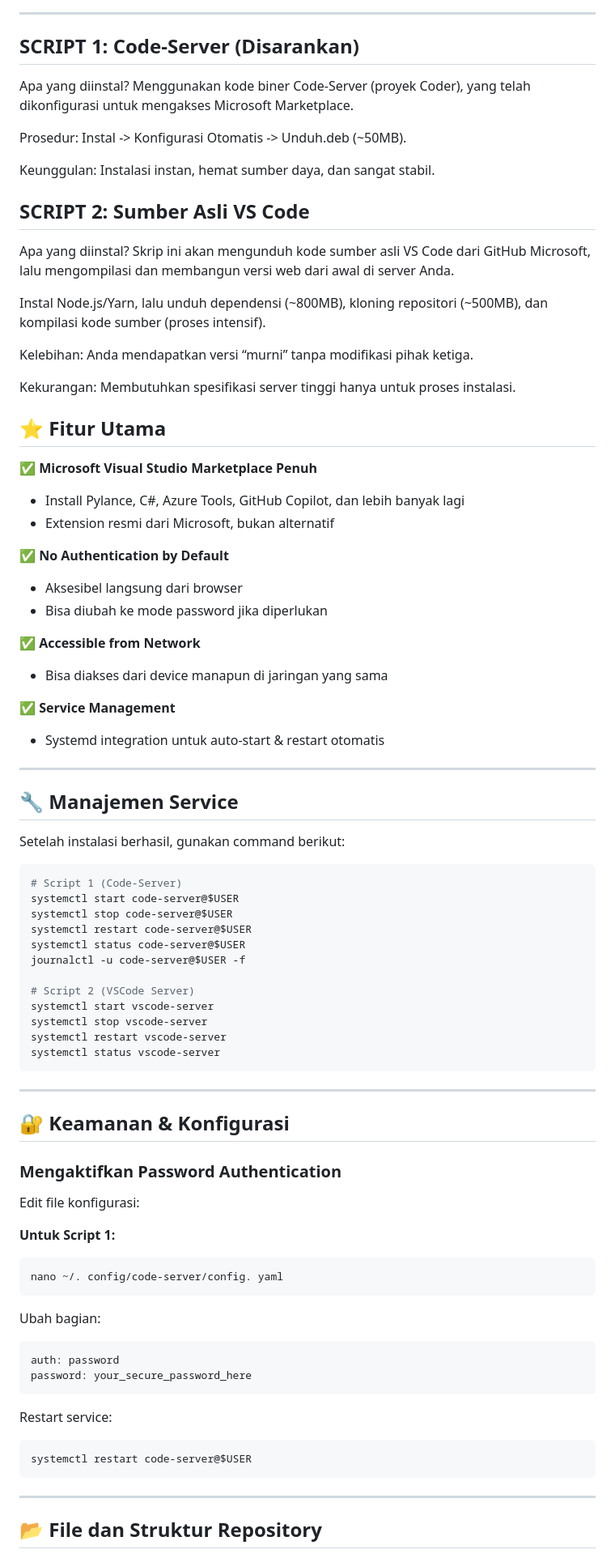
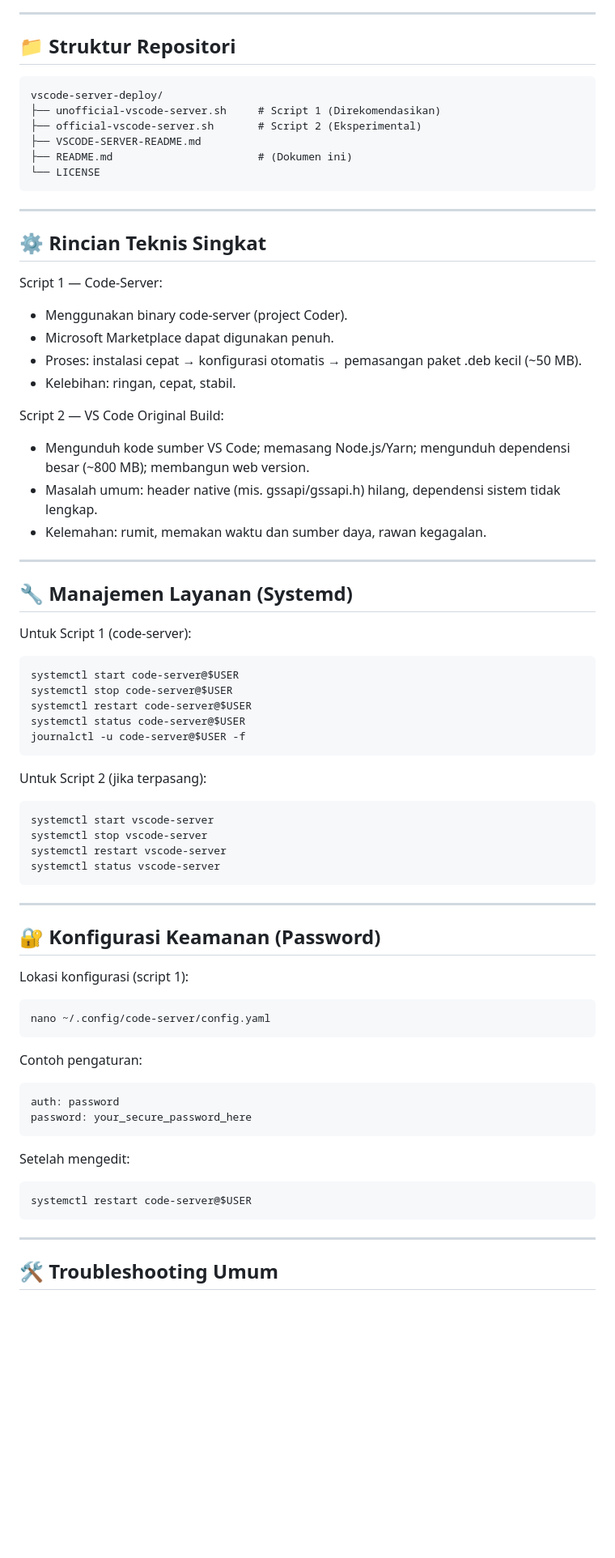
Before and after one commit to biezz-2/VS-Code-Server, a Markdown page: README.md, the part around one of its changes. Shown at 81% size. Drawn GitHub-style; blank space fills up the shorter version.

````diff
--- a/README.md
+++ b/README.md
@@ -57,53 +76,47 @@ http://YOUR_IP:8680
 
 ---
 
-## SCRIPT 1: Code-Server (Disarankan)
- Apa yang diinstal? Menggunakan kode biner Code-Server (proyek Coder), yang telah dikonfigurasi untuk mengakses Microsoft Marketplace.
+## 📁 Struktur Repositori
 
- Prosedur: Instal -> Konfigurasi Otomatis -> Unduh.deb (~50MB).
-
- Keunggulan: Instalasi instan, hemat sumber daya, dan sangat stabil.
-
-## SCRIPT 2: Sumber Asli VS Code
-Apa yang diinstal?  Skrip ini akan mengunduh kode sumber asli VS Code dari GitHub Microsoft, lalu mengompilasi dan membangun versi web dari awal di server Anda.
-
-Instal Node.js/Yarn, lalu unduh dependensi (~800MB), kloning repositori (~500MB), dan kompilasi kode sumber (proses intensif).
-
- Kelebihan: Anda mendapatkan versi “murni” tanpa modifikasi pihak ketiga.
-
- Kekurangan: Membutuhkan spesifikasi server tinggi hanya untuk proses instalasi.
-
-## ⭐ **Fitur Utama**
-
-✅ **Microsoft Visual Studio Marketplace Penuh**
-- Install Pylance, C#, Azure Tools, GitHub Copilot, dan lebih banyak lagi
-- Extension resmi dari Microsoft, bukan alternatif
-
-✅ **No Authentication by Default**
-- Aksesibel langsung dari browser
-- Bisa diubah ke mode password jika diperlukan
-
-✅ **Accessible from Network**
-- Bisa diakses dari device manapun di jaringan yang sama
-
-✅ **Service Management**
-- Systemd integration untuk auto-start & restart otomatis
+```
+vscode-server-deploy/
+├── unofficial-vscode-server.sh     # Script 1 (Direkomendasikan)
+├── official-vscode-server.sh       # Script 2 (Eksperimental)
+├── VSCODE-SERVER-README.md
+├── README.md                       # (Dokumen ini)
+└── LICENSE
+```
 
 ---
 
-## 🔧 **Manajemen Service**
+## ⚙️ Rincian Teknis Singkat
 
-Setelah instalasi berhasil, gunakan command berikut:
+Script 1 — Code‑Server:
+- Menggunakan binary code-server (project Coder).
+- Microsoft Marketplace dapat digunakan penuh.
+- Proses: instalasi cepat → konfigurasi otomatis → pemasangan paket .deb kecil (~50 MB).
+- Kelebihan: ringan, cepat, stabil.
 
+Script 2 — VS Code Original Build:
+- Mengunduh kode sumber VS Code; memasang Node.js/Yarn; mengunduh dependensi besar (~800 MB); membangun web version.
+- Masalah umum: header native (mis. gssapi/gssapi.h) hilang, dependensi sistem tidak lengkap.
+- Kelemahan: rumit, memakan waktu dan sumber daya, rawan kegagalan.
+
+---
+
+## 🔧 Manajemen Layanan (Systemd)
+
+Untuk Script 1 (code-server):
 ```sh
-# Script 1 (Code-Server)
 systemctl start code-server@$USER
 systemctl stop code-server@$USER
 systemctl restart code-server@$USER
 systemctl status code-server@$USER
 journalctl -u code-server@$USER -f
+```
 
-# Script 2 (VSCode Server)
+Untuk Script 2 (jika terpasang):
+```sh
 systemctl start vscode-server
 systemctl stop vscode-server
 systemctl restart vscode-server
@@ -112,29 +125,23 @@ systemctl status vscode-server
 
 ---
 
-## 🔐 **Keamanan & Konfigurasi**
+## 🔐 Konfigurasi Keamanan (Password)
 
-### Mengaktifkan Password Authentication
-
-Edit file konfigurasi:
-
-**Untuk Script 1:**
+Lokasi konfigurasi (script 1):
 ```sh
-nano ~/. config/code-server/config. yaml
+nano ~/.config/code-server/config.yaml
 ```
-
-Ubah bagian:
+Contoh pengaturan:
 ```yaml
 auth: password
 password: your_secure_password_here
 ```
-
-Restart service:
+Setelah mengedit:
 ```sh
 systemctl restart code-server@$USER
 ```
 
 ---
 
-## 📂 **File dan Struktur Repository**
+## 🛠️ Troubleshooting Umum
 
````
Also changed, not shown: other parts of README.md (+106 -103 lines).
